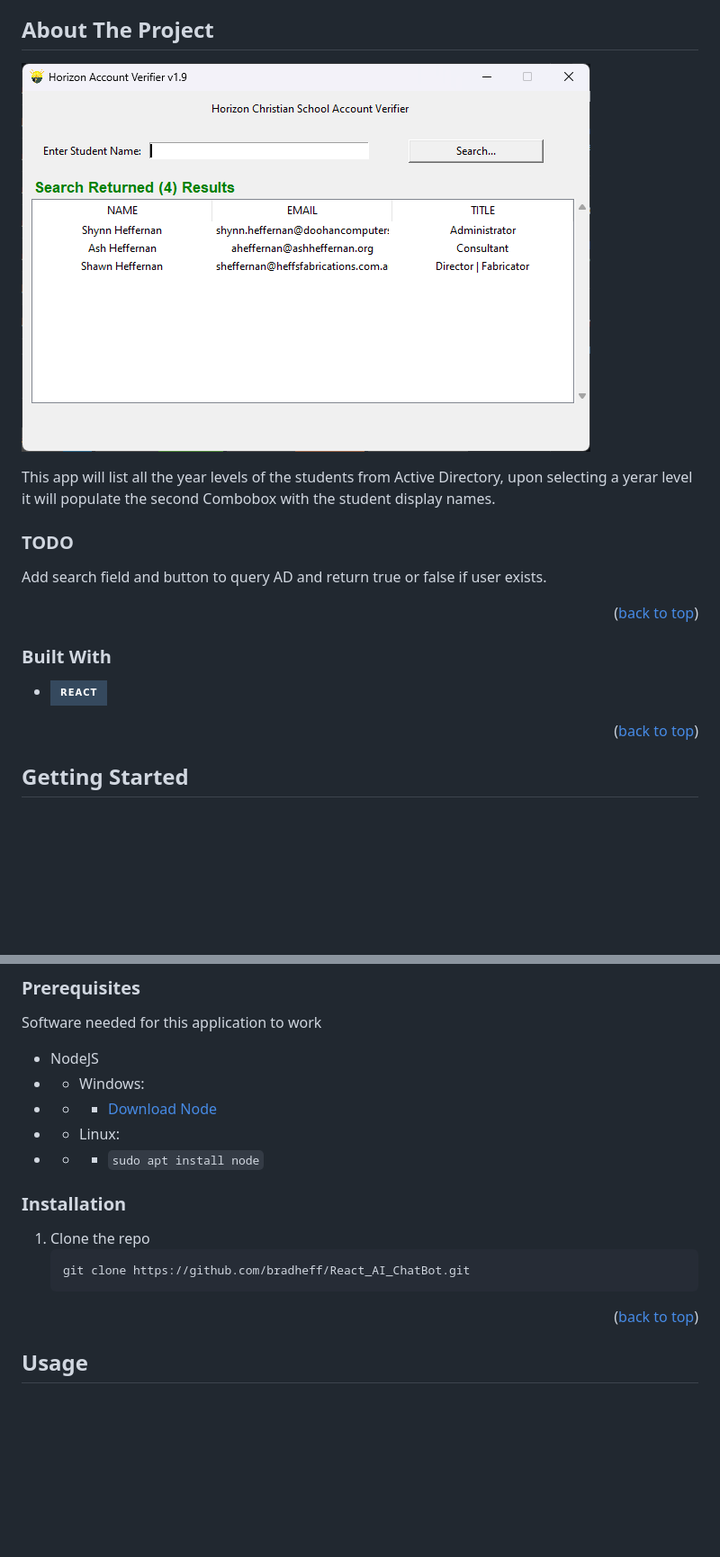
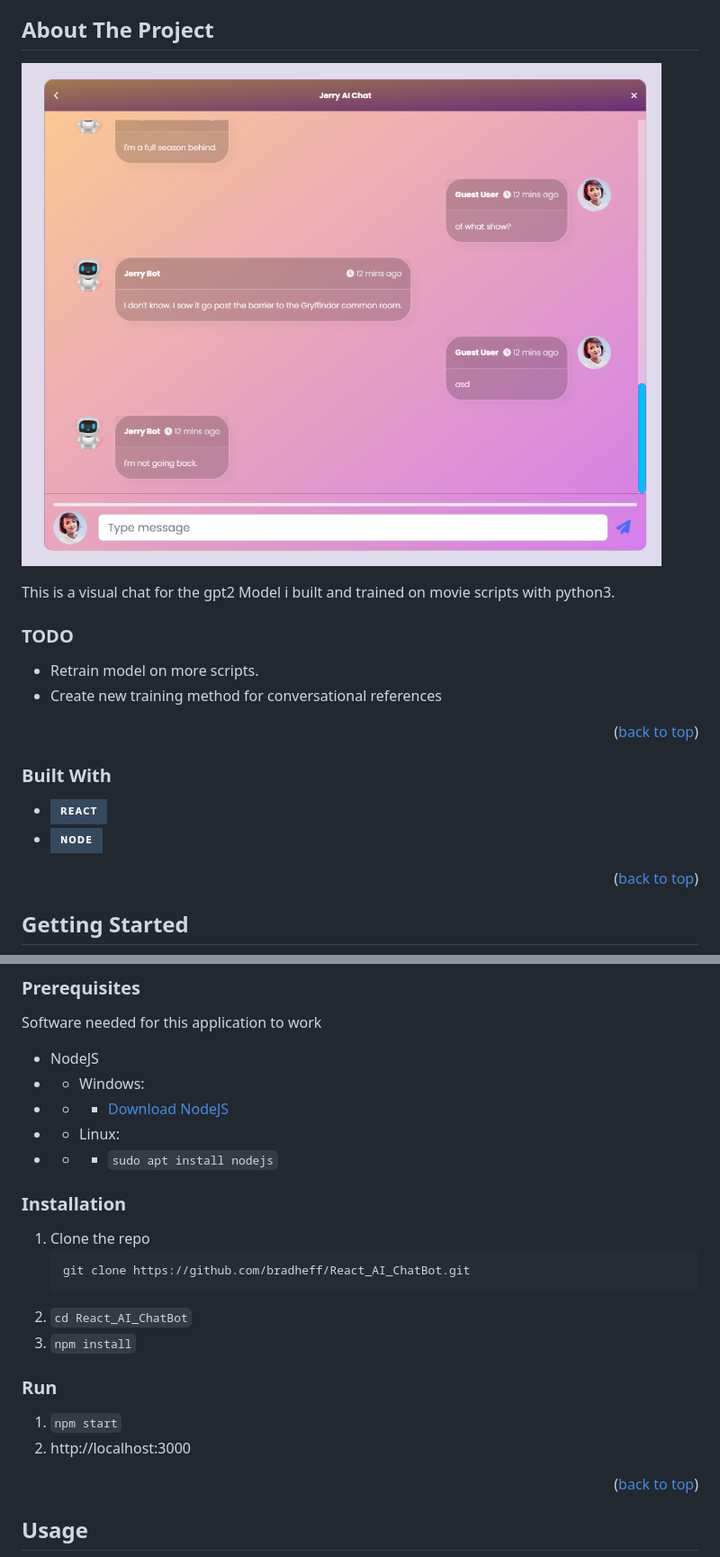
Before and after one commit to BradHeff/React_AI_ChatBot, a Markdown page: README.md, 2 parts joined by grey strips. Shown: that part at 90% size. Rendered like a GitHub page; pictures changed too: images/screenshot1.png; badges without logos; blank space fills up the shorter version.

````diff
--- a/README.md
+++ b/README.md
@@ -86,17 +86,19 @@
 
-This app will list all the year levels of the students from Active Directory, upon selecting a yerar level it will populate the second Combobox with the student display names.<br/>
+This is a visual chat for the gpt2 Model i built and trained on movie scripts with python3.<br/>
 
 
 ### TODO
-Add search field and button to query AD and return true or false if user exists.
+
+* Retrain model on more scripts.
+* Create new training method for conversational references
 
 <p align="right">(<a href="#readme-top">back to top</a>)</p>
-
 
 
 ### Built With
 
 * [![ReactJS][ReactJS]][react-url]
+* [![NodeJS][NodeJS]][node-url]
 
 <p align="right">(<a href="#readme-top">back to top</a>)</p>
 
@@ -112,9 +112,9 @@ To get a local copy up and running follow these simple example steps.
 Software needed for this application to work
 * NodeJS
 * * Windows:
-* * * [Download Node](node-url)
+* * * [Download NodeJS](node-url)
 * * Linux:
-* * *  ```sudo apt install node```
+* * *  ```sudo apt install nodejs```
 
 ### Installation
 
@@ -122,6 +122,12 @@ Software needed for this application to work
    ```sh
    git clone https://github.com/bradheff/React_AI_ChatBot.git
    ```
+2. `cd React_AI_ChatBot`
+3. `npm install`
+
+### Run
+1. `npm start`
+2. http://localhost:3000
 
 
 <p align="right">(<a href="#readme-top">back to top</a>)</p>
````
Also changed, not shown: other parts of README.md (+6 -21 lines), 1 other file.
